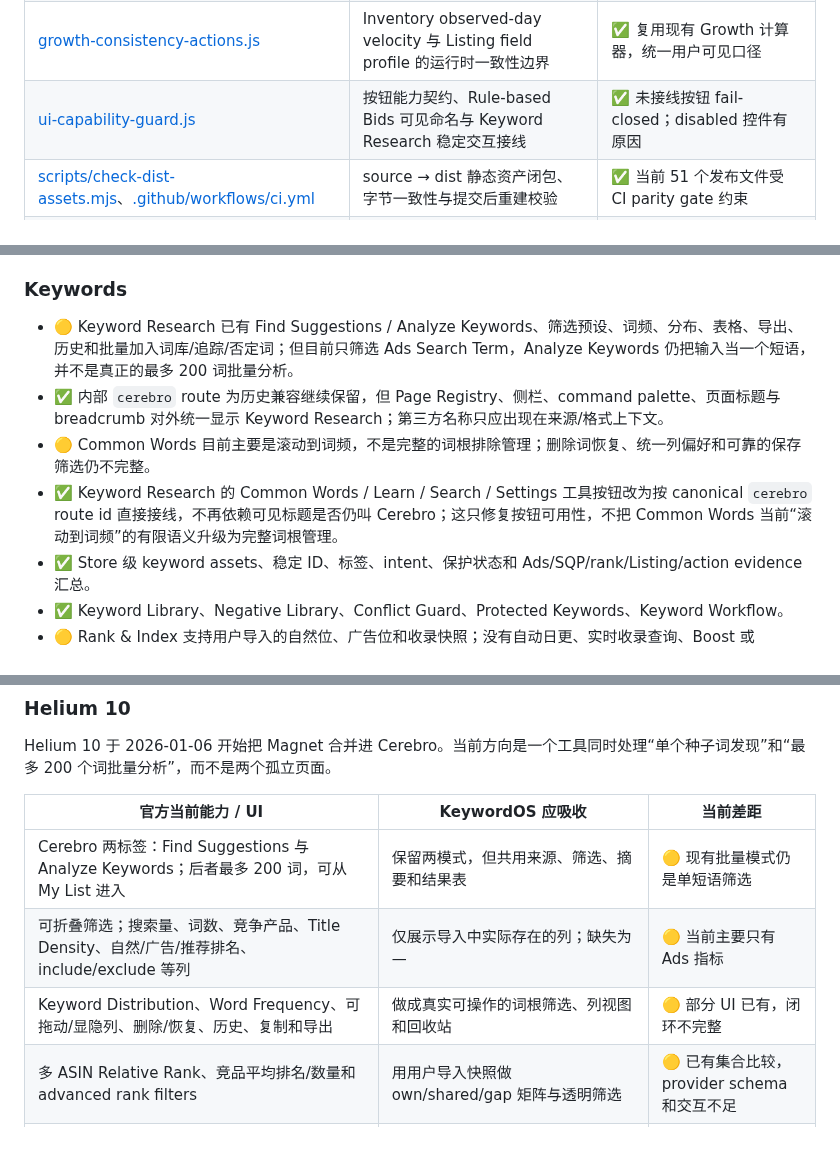
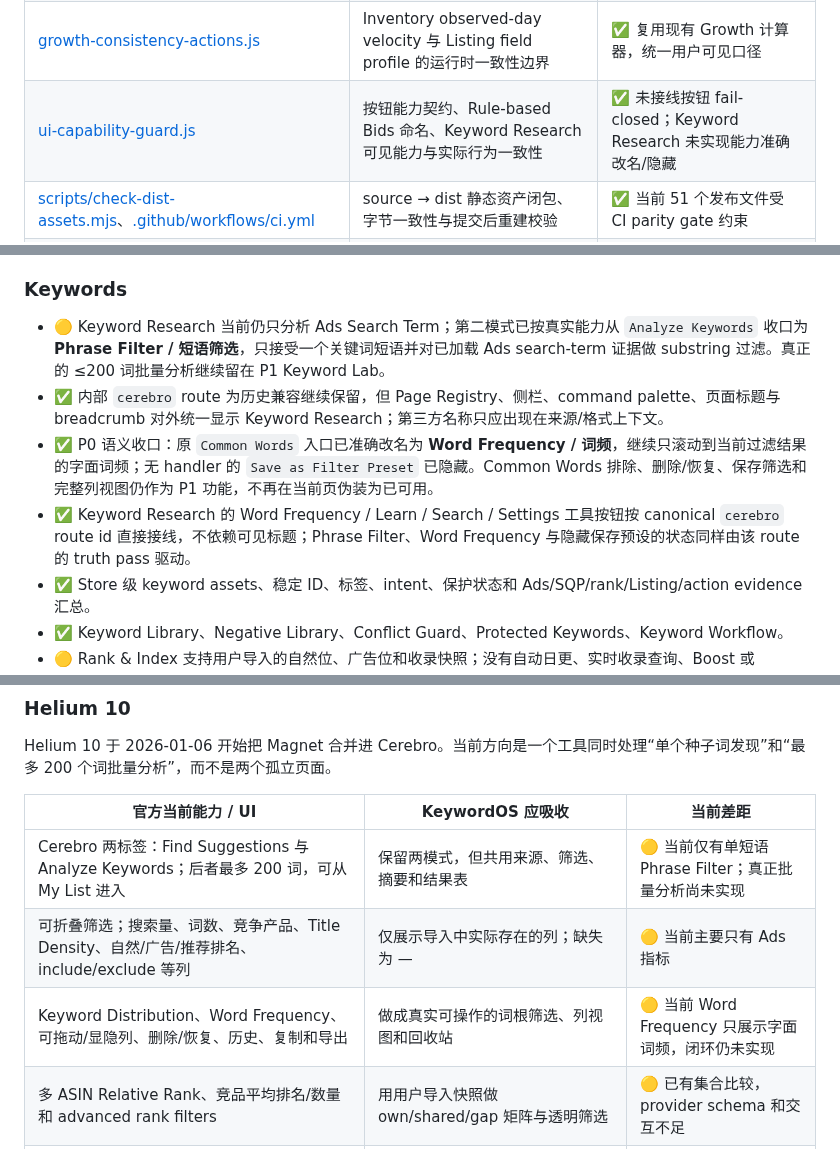
Before and after one commit to mrtanshiyue/amazon-keyword-intelligence, a Markdown page: README.md, 3 parts joined by grey strips. Drawn GitHub-style.

Commit message:
docs: close keyword research truth P0

```diff
--- a/README.md
+++ b/README.md
@@ -76,7 +76,7 @@ KeywordOS 的差异化不是复制 Helium 10 或卖家精灵的外部数据库
 | [data-provenance-guard.js](./data-provenance-guard.js) | Ads / Finance / Growth 数据集与 metric provenance、Action lineage、seed/stale approval fail-closed | ✅ USER IMPORT / BUNDLED SEED / CALCULATED / THIRD-PARTY ESTIMATE / MISSING 统一契约 |
 | [growth-import-validation.js](./growth-import-validation.js)、[growth-import-gate.js](./growth-import-gate.js) | 8 类 Growth CSV 严格校验、partial handoff 与拒绝行下载 | ✅ 用户 Growth 文件输入边界 fail-closed |
 | [growth-consistency-actions.js](./growth-consistency-actions.js) | Inventory observed-day velocity 与 Listing field profile 的运行时一致性边界 | ✅ 复用现有 Growth 计算器，统一用户可见口径 |
-| [ui-capability-guard.js](./ui-capability-guard.js) | 按钮能力契约、Rule-based Bids 可见命名与 Keyword Research 稳定交互接线 | ✅ 未接线按钮 fail-closed；disabled 控件有原因 |
+| [ui-capability-guard.js](./ui-capability-guard.js) | 按钮能力契约、Rule-based Bids 命名、Keyword Research 可见能力与实际行为一致性 | ✅ 未接线按钮 fail-closed；Keyword Research 未实现能力准确改名/隐藏 |
 | [scripts/check-dist-assets.mjs](./scripts/check-dist-assets.mjs)、[.github/workflows/ci.yml](./.github/workflows/ci.yml) | source → dist 静态资产闭包、字节一致性与提交后重建校验 | ✅ 当前 51 个发布文件受 CI parity gate 约束 |
 | [navigation-taxonomy.js](./navigation-taxonomy.js) | 中央 Page Registry：canonical page、route alias、suite、sidebar、标题与 page-level i18n key | ✅ Core + Growth 页面身份单一来源，legacy 按钮直接隐藏 |
 | [productivity-actions.js](./productivity-actions.js) | 套件首页、command palette、history、breadcrumb 与 page shell 消费者 | ✅ suite / route / page shell 统一读取 registry |
@@ -116,10 +116,10 @@ KeywordOS 的差异化不是复制 Helium 10 或卖家精灵的外部数据库
 
 ### Keywords
 
-- 🟡 Keyword Research 已有 Find Suggestions / Analyze Keywords、筛选预设、词频、分布、表格、导出、历史和批量加入词库/追踪/否定词；但目前只筛选 Ads Search Term，Analyze Keywords 仍把输入当一个短语，并不是真正的最多 200 词批量分析。
+- 🟡 Keyword Research 当前仍只分析 Ads Search Term；第二模式已按真实能力从 `Analyze Keywords` 收口为 **Phrase Filter / 短语筛选**，只接受一个关键词短语并对已加载 Ads search-term 证据做 substring 过滤。真正的 ≤200 词批量分析继续留在 P1 Keyword Lab。
 - ✅ 内部 `cerebro` route 为历史兼容继续保留，但 Page Registry、侧栏、command palette、页面标题与 breadcrumb 对外统一显示 Keyword Research；第三方名称只应出现在来源/格式上下文。
-- 🟡 Common Words 目前主要是滚动到词频，不是完整的词根排除管理；删除词恢复、统一列偏好和可靠的保存筛选仍不完整。
-- ✅ Keyword Research 的 Common Words / Learn / Search / Settings 工具按钮改为按 canonical `cerebro` route id 直接接线，不再依赖可见标题是否仍叫 Cerebro；这只修复按钮可用性，不把 Common Words 当前“滚动到词频”的有限语义升级为完整词根管理。
+- ✅ P0 语义收口：原 `Common Words` 入口已准确改名为 **Word Frequency / 词频**，继续只滚动到当前过滤结果的字面词频；无 handler 的 `Save as Filter Preset` 已隐藏。Common Words 排除、删除/恢复、保存筛选和完整列视图仍作为 P1 功能，不再在当前页伪装为已可用。
+- ✅ Keyword Research 的 Word Frequency / Learn / Search / Settings 工具按钮按 canonical `cerebro` route id 直接接线，不依赖可见标题；Phrase Filter、Word Frequency 与隐藏保存预设的状态同样由该 route 的 truth pass 驱动。
 - ✅ Store 级 keyword assets、稳定 ID、标签、intent、保护状态和 Ads/SQP/rank/Listing/action evidence 汇总。
 - ✅ Keyword Library、Negative Library、Conflict Guard、Protected Keywords、Keyword Workflow。
 - 🟡 Rank & Index 支持用户导入的自然位、广告位和收录快照；没有自动日更、实时收录查询、Boost 或 Amazon 前台抓取，因此应称“快照追踪”。
@@ -185,9 +184,9 @@ Helium 10 于 2026-01-06 开始把 Magnet 合并进 Cerebro。当前方向是一
 
 | 官方当前能力 / UI | KeywordOS 应吸收 | 当前差距 |
 |---|---|---|
-| Cerebro 两标签：Find Suggestions 与 Analyze Keywords；后者最多 200 词，可从 My List 进入 | 保留两模式，但共用来源、筛选、摘要和结果表 | 🟡 现有批量模式仍是单短语筛选 |
+| Cerebro 两标签：Find Suggestions 与 Analyze Keywords；后者最多 200 词，可从 My List 进入 | 保留两模式，但共用来源、筛选、摘要和结果表 | 🟡 当前仅有单短语 Phrase Filter；真正批量分析尚未实现 |
 | 可折叠筛选；搜索量、词数、竞争产品、Title Density、自然/广告/推荐排名、include/exclude 等列 | 仅展示导入中实际存在的列；缺失为 — | 🟡 当前主要只有 Ads 指标 |
-| Keyword Distribution、Word Frequency、可拖动/显隐列、删除/恢复、历史、复制和导出 | 做成真实可操作的词根筛选、列视图和回收站 | 🟡 部分 UI 已有，闭环不完整 |
+| Keyword Distribution、Word Frequency、可拖动/显隐列、删除/恢复、历史、复制和导出 | 做成真实可操作的词根筛选、列视图和回收站 | 🟡 当前 Word Frequency 只展示字面词频，闭环仍未实现 |
 | 多 ASIN Relative Rank、竞品平均排名/数量和 advanced rank filters | 用用户导入快照做 own/shared/gap 矩阵与透明筛选 | 🟡 已有集合比较，provider schema 和交互不足 |
 | Tracker 以 ASIN 为主层，展开 Keywords / Competitors / Suggested Keywords；支持备注、标签、热力图 | 将真实 rank CSV 按 ASIN → Keywords 组织；重复导入后才显示趋势/heat map | 🟡 当前更像扁平关键词表 |
 | Listing Builder：Find Keywords → Keyword Bank → 编辑器；研究阶段最多 9 个竞品 ASIN，词根/短语竞品矩阵最多 20 个 | 复用已有 keyword assets 和 Listing Optimizer，建立最短传递链 | 🟡 两边已有数据但交互仍分散 |
```
Also changed, not shown: other parts of README.md (+2 -1 lines).
